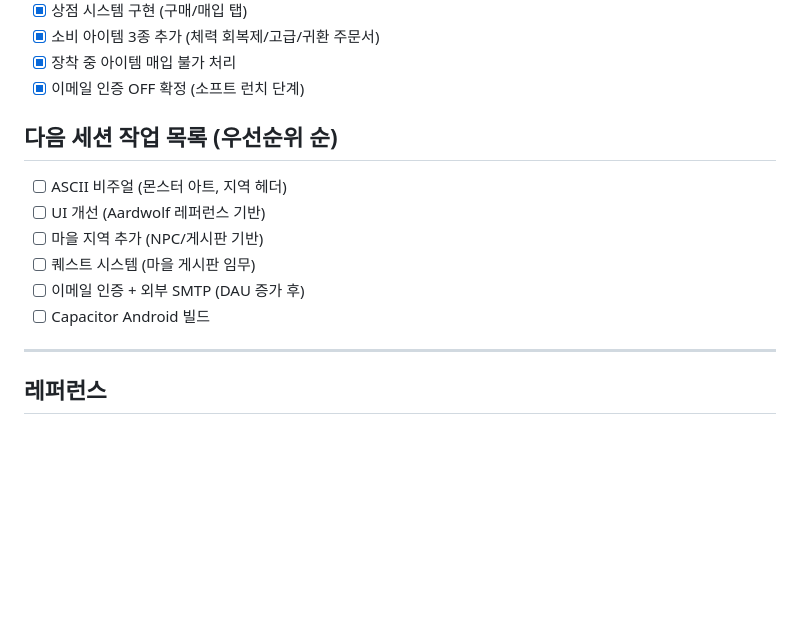
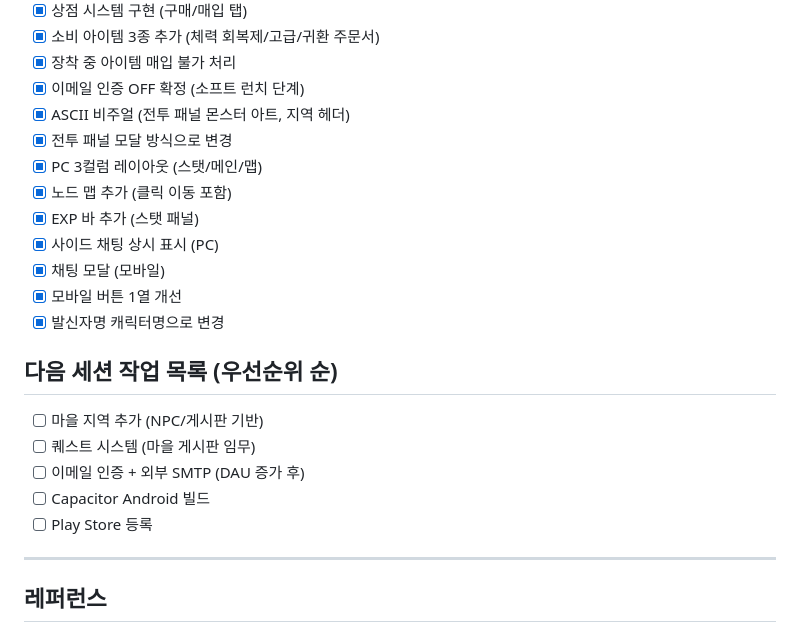
Before and after one commit to roid-eng/text-mmorpg, a Markdown page: GDD.md, the part around one of its changes. GitHub-like rendering; blank space fills up the shorter version.

Commit message:
docs: 9차 세션 완료 - UI 개선 및 ASCII 비주얼
Co-Authored-By: Claude Sonnet 4.6 <noreply@anthropic.com>

```diff
--- a/GDD.md
+++ b/GDD.md
@@ -275,14 +275,22 @@ Act 4 — Reckoning
 - [x] 소비 아이템 3종 추가 (체력 회복제/고급/귀환 주문서)
 - [x] 장착 중 아이템 매입 불가 처리
 - [x] 이메일 인증 OFF 확정 (소프트 런치 단계)
+- [x] ASCII 비주얼 (전투 패널 몬스터 아트, 지역 헤더)
+- [x] 전투 패널 모달 방식으로 변경
+- [x] PC 3컬럼 레이아웃 (스탯/메인/맵)
+- [x] 노드 맵 추가 (클릭 이동 포함)
+- [x] EXP 바 추가 (스탯 패널)
+- [x] 사이드 채팅 상시 표시 (PC)
+- [x] 채팅 모달 (모바일)
+- [x] 모바일 버튼 1열 개선
+- [x] 발신자명 캐릭터명으로 변경
 
 ## 다음 세션 작업 목록 (우선순위 순)
-- [ ] ASCII 비주얼 (몬스터 아트, 지역 헤더)
-- [ ] UI 개선 (Aardwolf 레퍼런스 기반)
 - [ ] 마을 지역 추가 (NPC/게시판 기반)
 - [ ] 퀘스트 시스템 (마을 게시판 임무)
 - [ ] 이메일 인증 + 외부 SMTP (DAU 증가 후)
 - [ ] Capacitor Android 빌드
+- [ ] Play Store 등록
 
 ---
 
```
Also changed, not shown: other parts of GDD.md (+1 -1 lines).
